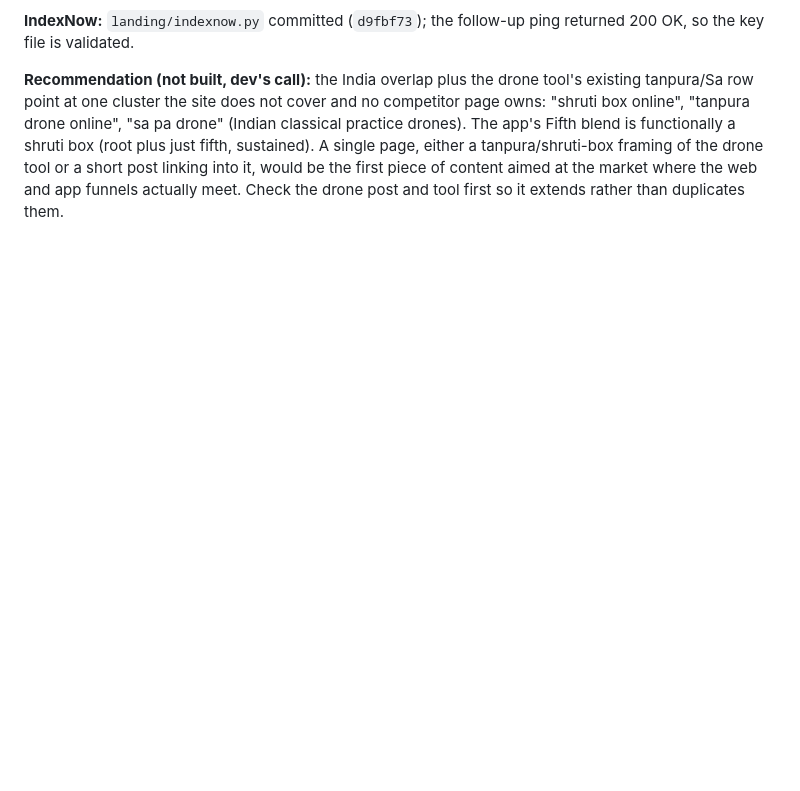
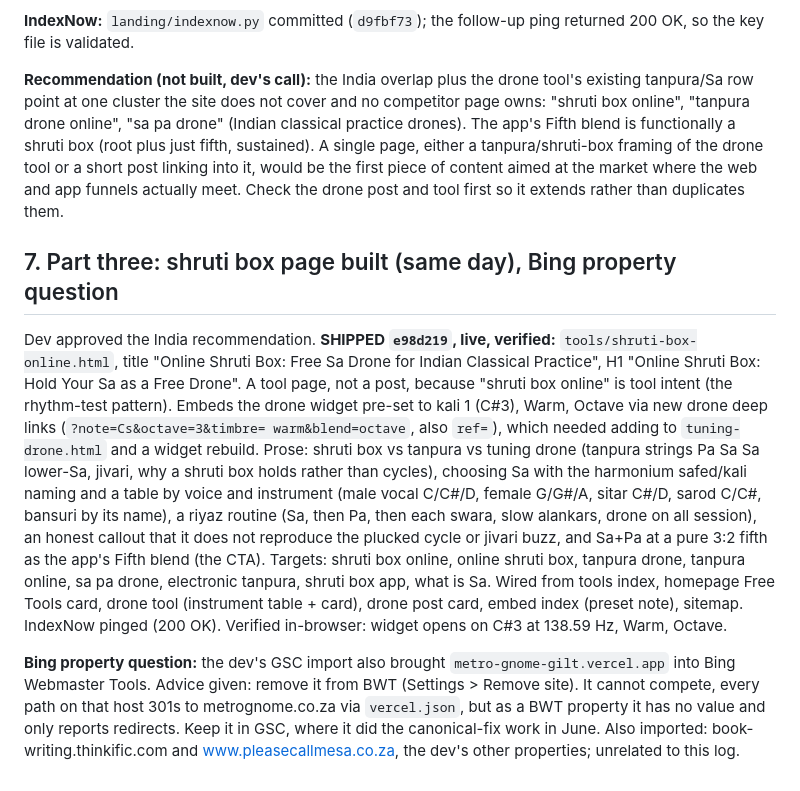
Before and after one commit to WynandL/MetroGnome, a Markdown page: seo_reports/2026-09-14.md, the part around the change. Rendered like a GitHub page; blank space fills up the shorter version.

Commit message:
SEO log: shruti box page shipped, Bing property advice
Co-Authored-By: Claude Opus 5 <noreply@anthropic.com>
Claude-Session: https://claude.ai/code/session_012V1m2iy5p3gVCvw1hZ7Jhq

```diff
--- a/seo_reports/2026-09-14.md
+++ b/seo_reports/2026-09-14.md
@@ -193,3 +193,30 @@ A single page, either a tanpura/shruti-box framing of the drone tool or a short
 into it, would be the first piece of content aimed at the market where the web and app
 funnels actually meet. Check the drone post and tool first so it extends rather than
 duplicates them.
+
+## 7. Part three: shruti box page built (same day), Bing property question
+
+Dev approved the India recommendation. **SHIPPED `e98d219`, live, verified:**
+`tools/shruti-box-online.html`, title "Online Shruti Box: Free Sa Drone for Indian Classical
+Practice", H1 "Online Shruti Box: Hold Your Sa as a Free Drone". A tool page, not a post,
+because "shruti box online" is tool intent (the rhythm-test pattern). Embeds the drone widget
+pre-set to kali 1 (C#3), Warm, Octave via new drone deep links (`?note=Cs&octave=3&timbre=
+warm&blend=octave`, also `ref=`), which needed adding to `tuning-drone.html` and a widget
+rebuild. Prose: shruti box vs tanpura vs tuning drone (tanpura strings Pa Sa Sa lower-Sa,
+jivari, why a shruti box holds rather than cycles), choosing Sa with the harmonium safed/kali
+naming and a table by voice and instrument (male vocal C/C#/D, female G/G#/A, sitar C#/D,
+sarod C/C#, bansuri by its name), a riyaz routine (Sa, then Pa, then each swara, slow
+alankars, drone on all session), an honest callout that it does not reproduce the plucked
+cycle or jivari buzz, and Sa+Pa at a pure 3:2 fifth as the app's Fifth blend (the CTA).
+Targets: shruti box online, online shruti box, tanpura drone, tanpura online, sa pa drone,
+electronic tanpura, shruti box app, what is Sa. Wired from tools index, homepage Free Tools
+card, drone tool (instrument table + card), drone post card, embed index (preset note),
+sitemap. IndexNow pinged (200 OK). Verified in-browser: widget opens on C#3 at 138.59 Hz,
+Warm, Octave.
+
+**Bing property question:** the dev's GSC import also brought `metro-gnome-gilt.vercel.app`
+into Bing Webmaster Tools. Advice given: remove it from BWT (Settings > Remove site). It
+cannot compete, every path on that host 301s to metrognome.co.za via `vercel.json`, but as a
+BWT property it has no value and only reports redirects. Keep it in GSC, where it did the
+canonical-fix work in June. Also imported: book-writing.thinkific.com and
+www.pleasecallmesa.co.za, the dev's other properties; unrelated to this log.
```
Also changed, not shown: seo_context.md (+4 -2 lines).
